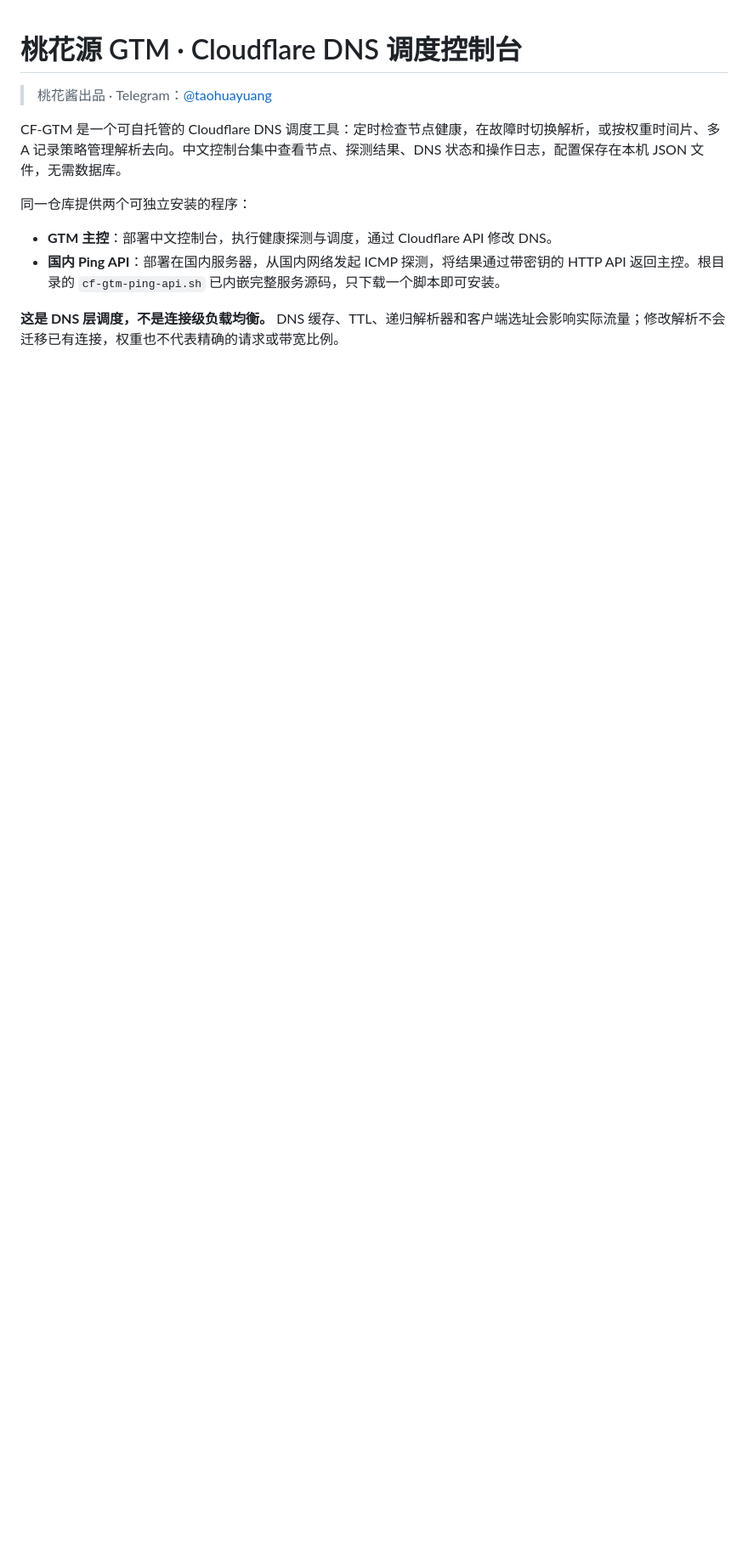
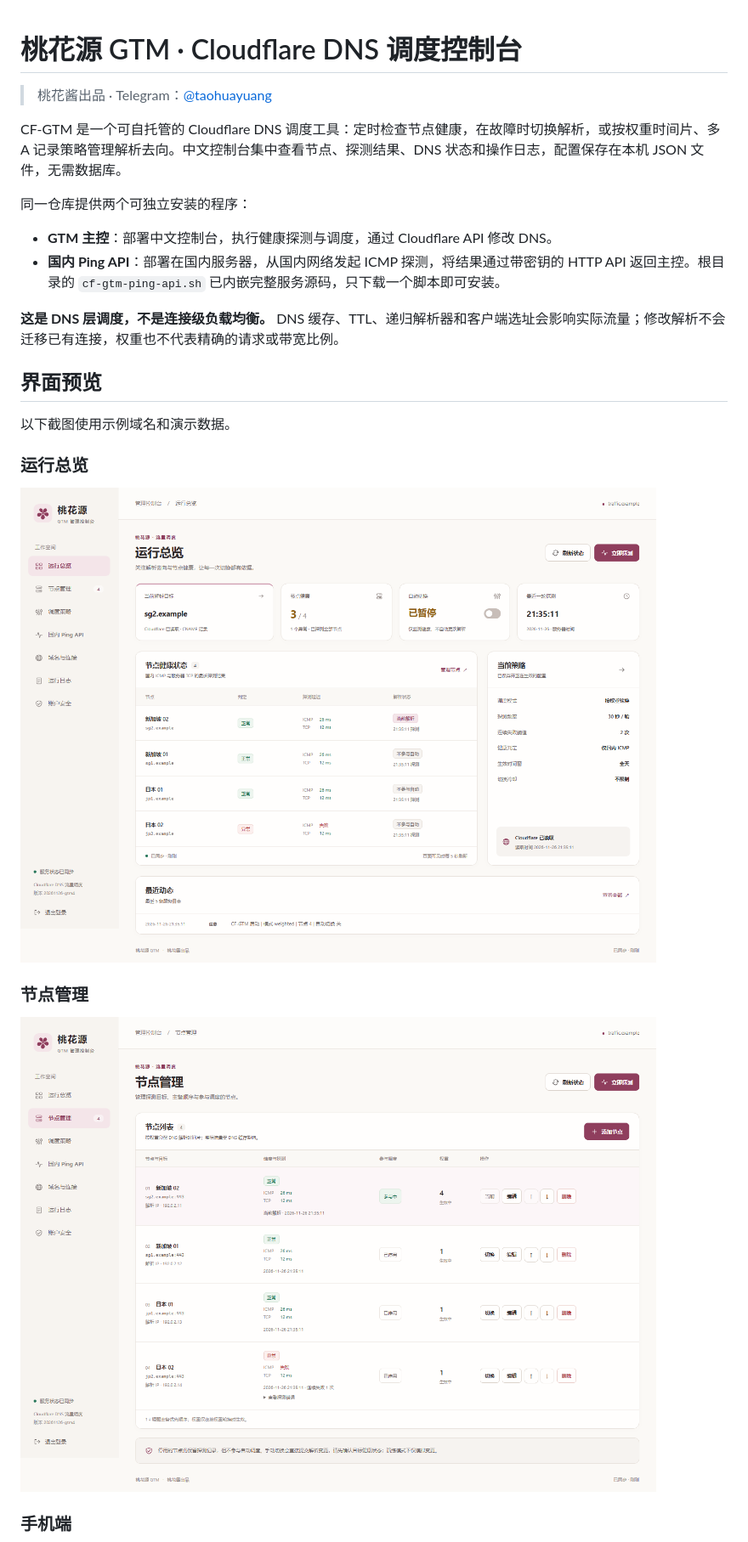
Before and after one commit to ergou-thy/CF-GTM, a Markdown page: README.md, the part around one of its changes. Shown at 85% size. Drawn GitHub-style; pictures changed too: docs/images/gtm-nodes-desktop.png (added), docs/images/gtm-overview-desktop.png (added); blank space fills up the shorter version.

Commit message:
为 GTM 说明添加桌面与手机预览图

```diff
--- a/README.md
+++ b/README.md
@@ -10,3 +10,18 @@ CF-GTM 是一个可自托管的 Cloudflare DNS 调度工具：定时检查节点
 - **国内 Ping API**：部署在国内服务器，从国内网络发起 ICMP 探测，将结果通过带密钥的 HTTP API 返回主控。根目录的 `cf-gtm-ping-api.sh` 已内嵌完整服务源码，只下载一个脚本即可安装。
 
 **这是 DNS 层调度，不是连接级负载均衡。** DNS 缓存、TTL、递归解析器和客户端选址会影响实际流量；修改解析不会迁移已有连接，权重也不代表精确的请求或带宽比例。
+
+## 界面预览
+
+以下截图使用示例域名和演示数据。
+
+### 运行总览
+
+![GTM 运行总览](docs/images/gtm-overview-desktop.png)
+
+### 节点管理
+
+![GTM 节点管理](docs/images/gtm-nodes-desktop.png)
+
+### 手机端
+
```
Also changed, not shown: other parts of README.md (+1 -0 lines), docs/images/gtm-overview-mobile.png (added).
